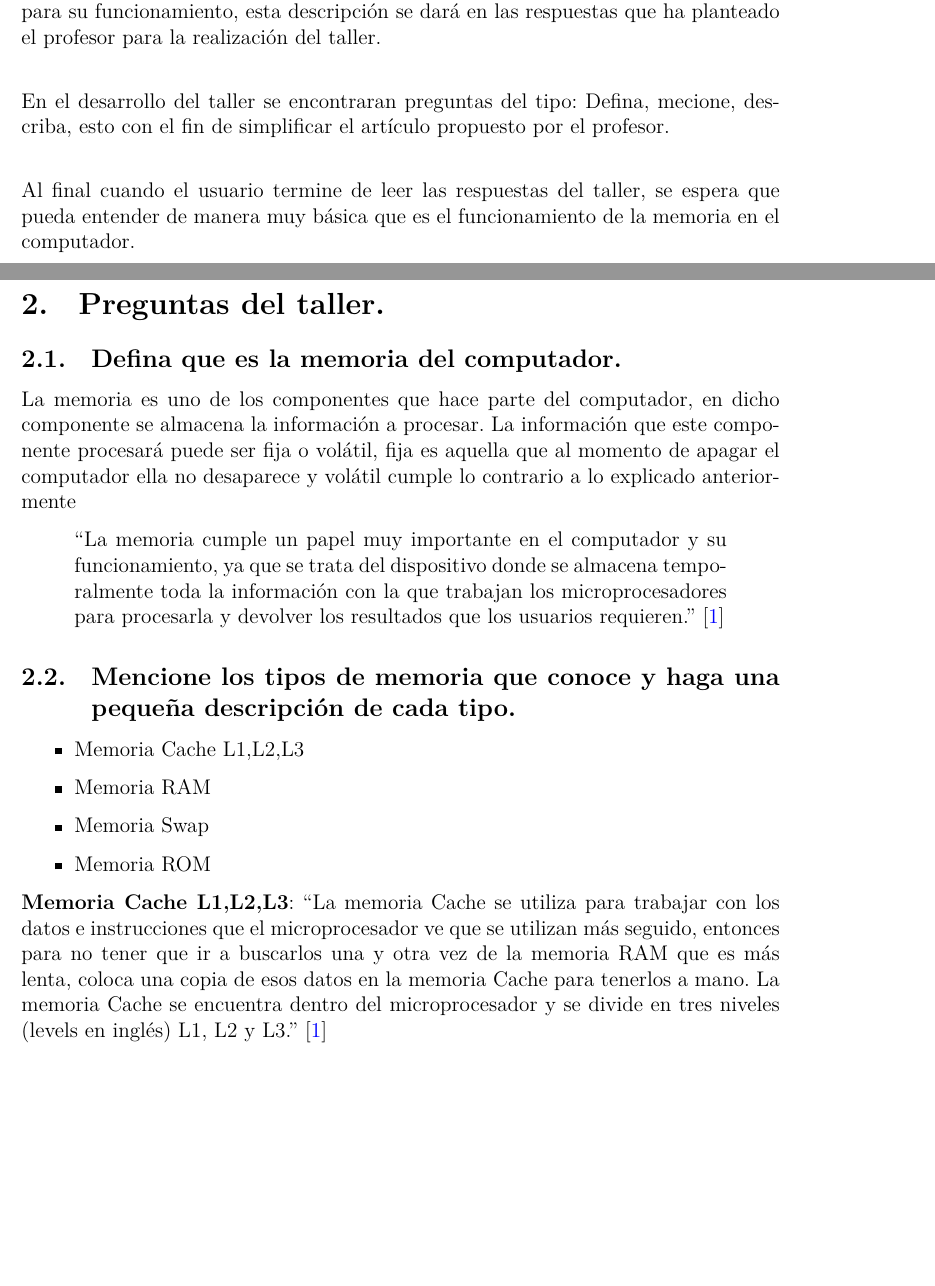
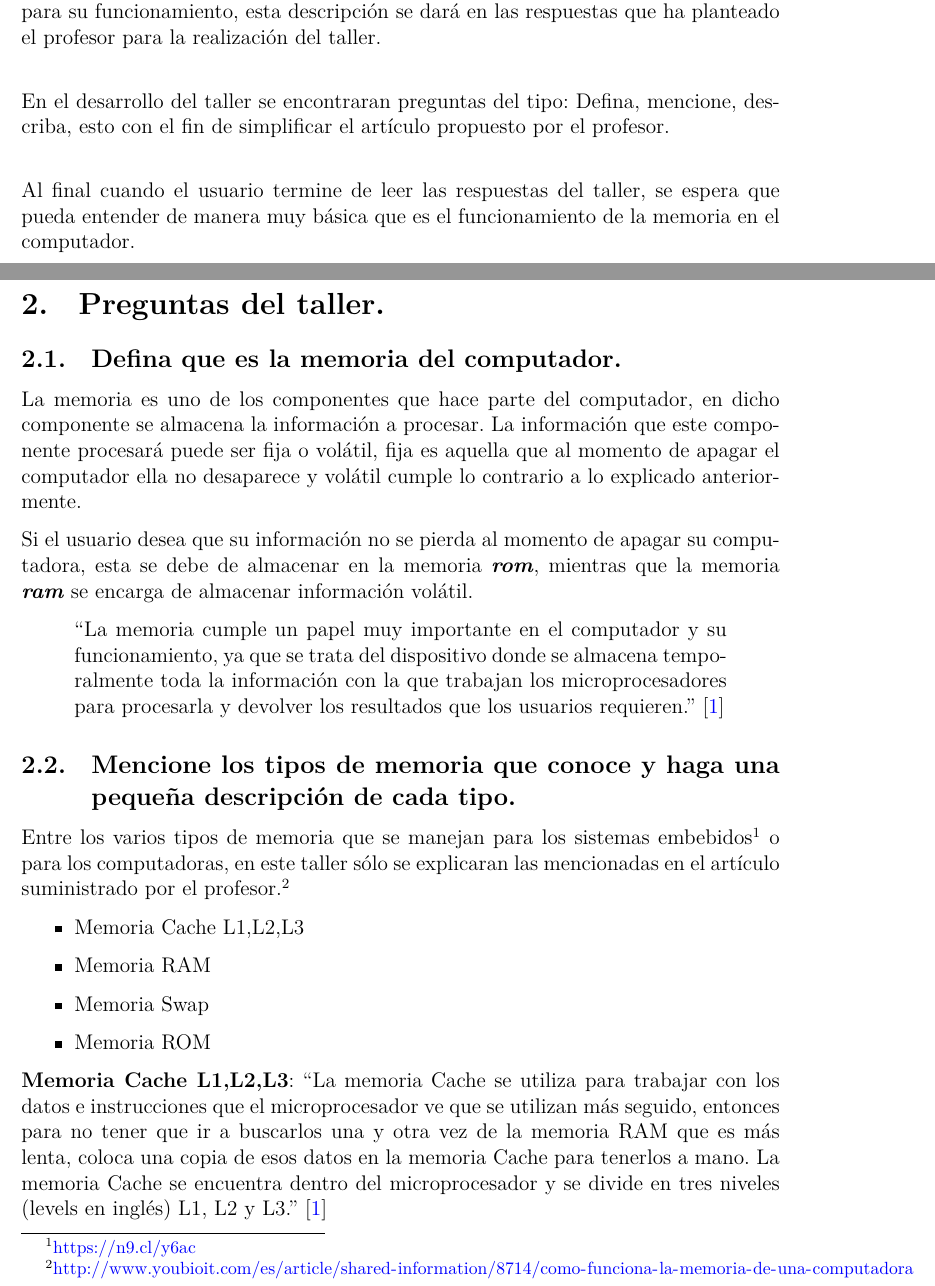
Before and after one commit to londojim/TareaMemoria, a LaTeX document (TallerMemoria.tex): two parts of pages 3 and 4 of 7, joined at a grey line, cut so that both start at the same text, the shorter picture padded with empty space. Compiled offline with XeLaTeX.

Commit message:
Se agregan la imagen de cache creada en inkscape y se complementa la explicación con mis palabras

```diff
--- a/TallerMemoria.tex
+++ b/TallerMemoria.tex
@@ -50,7 +50,7 @@
 
 En la solución del taller se describirá los tipos de memoria que usa un computador para su funcionamiento, esta descripción se dará en las respuestas que ha planteado el profesor para la realización del taller.\\
 
-En el desarrollo del taller se encontraran preguntas del tipo: Defina, mecione, describa, esto con el fin de simplificar el artículo propuesto por el profesor.\\
+En el desarrollo del taller se encontraran preguntas del tipo: Defina, mencione, describa, esto con el fin de simplificar el artículo propuesto por el profesor.\\
 
 Al final cuando el usuario termine de leer las respuestas del taller, se espera que pueda entender de manera muy básica que es el funcionamiento de la memoria en el computador.\\
 
@@ -61,7 +61,10 @@ Al final cuando el usuario termine de leer las respuestas del taller, se espera
 \section{Preguntas del taller.}\label{preguntas}
     \subsection{Defina que es la memoria del computador.}
 
-La memoria es uno de los componentes que hace parte del computador, en dicho componente se almacena la información a procesar. La información que este componente procesará puede ser fija o volátil, fija es aquella que al momento de apagar el computador ella no desaparece y volátil cumple lo contrario a lo explicado anteriormente
+La memoria es uno de los componentes que hace parte del computador, en dicho componente se almacena la información a procesar. La información que este componente procesará puede ser fija o volátil, fija es aquella que al momento de apagar el computador ella no desaparece y volátil cumple lo contrario a lo explicado anteriormente.
+
+Si el usuario desea que su información no se pierda al momento de apagar su computadora, esta se debe de almacenar en la memoria \textbf{\emph{rom}}, mientras que la memoria \textbf{\textit{ram}} se encarga de almacenar información volátil.
+
 
         \begin{quote}
             ``La memoria cumple un papel muy importante en el computador y su funcionamiento, ya que se
@@ -70,6 +73,10 @@ La memoria es uno de los componentes que hace parte del computador, en dicho com
         \end{quote}
 
     \subsection{Mencione los tipos de memoria que conoce y haga una pequeña descripción de cada tipo.}
+
+Entre los varios tipos de memoria que se manejan para los sistemas embebidos\footnote{\url{https://n9.cl/y6ac}} o para los computadoras, en este taller sólo se explicaran las mencionadas en el artículo suministrado por el profesor.\footnote{\url{http://www.youbioit.com/es/article/shared-information/8714/como
+-funciona-la-memoria-de-una-computadora}}
+
         \begin{itemize}
          \item Memoria Cache L1,L2,L3
          \item Memoria RAM
```
Also changed, not shown: TallerMemoria.pdf, image/MemoriaCache.pdf (added), 2 other files.
